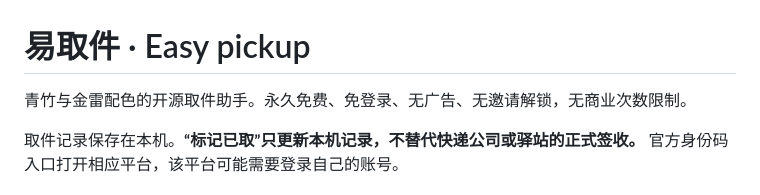
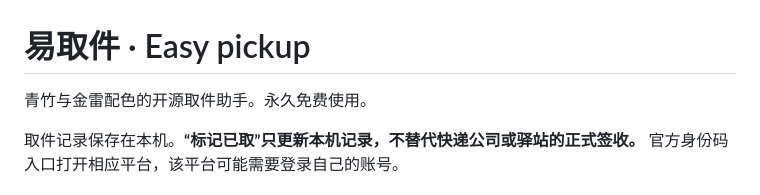
Before and after one commit to oneperson9804/Easy-pickup, a Markdown page: README.md, the part around the change. Drawn GitHub-style.

```diff
--- a/README.md
+++ b/README.md
@@ -1,6 +1,6 @@
 # 易取件 · Easy pickup
 
-青竹与金雷配色的开源取件助手。永久免费、免登录、无广告、无邀请解锁，无商业次数限制。
+青竹与金雷配色的开源取件助手。永久免费使用。
 
 取件记录保存在本机。**“标记已取”只更新本机记录，不替代快递公司或驿站的正式签收。** 官方身份码入口打开相应平台，该平台可能需要登录自己的账号。
 
```
